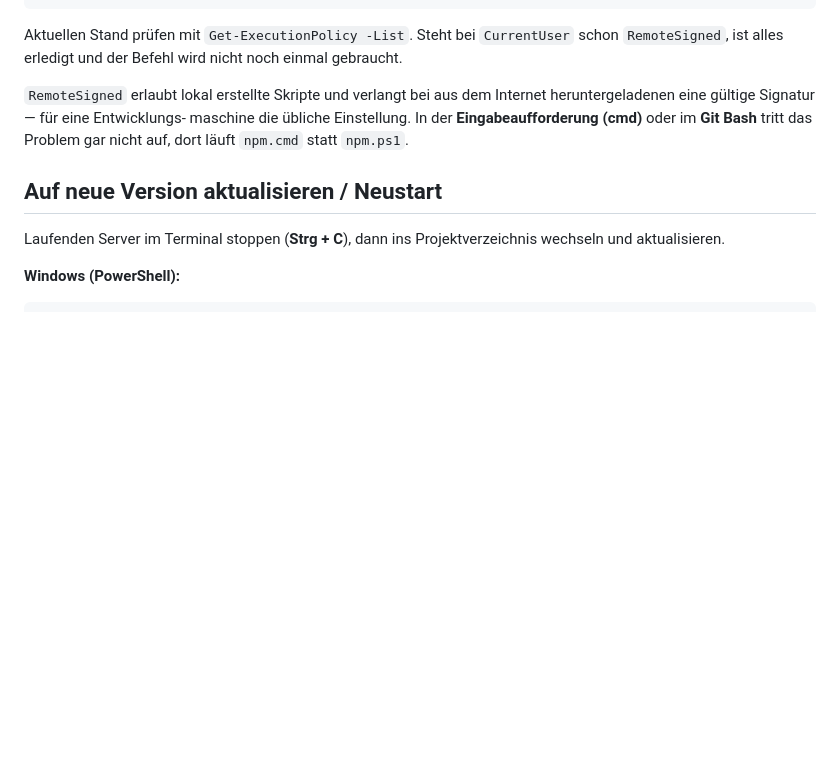
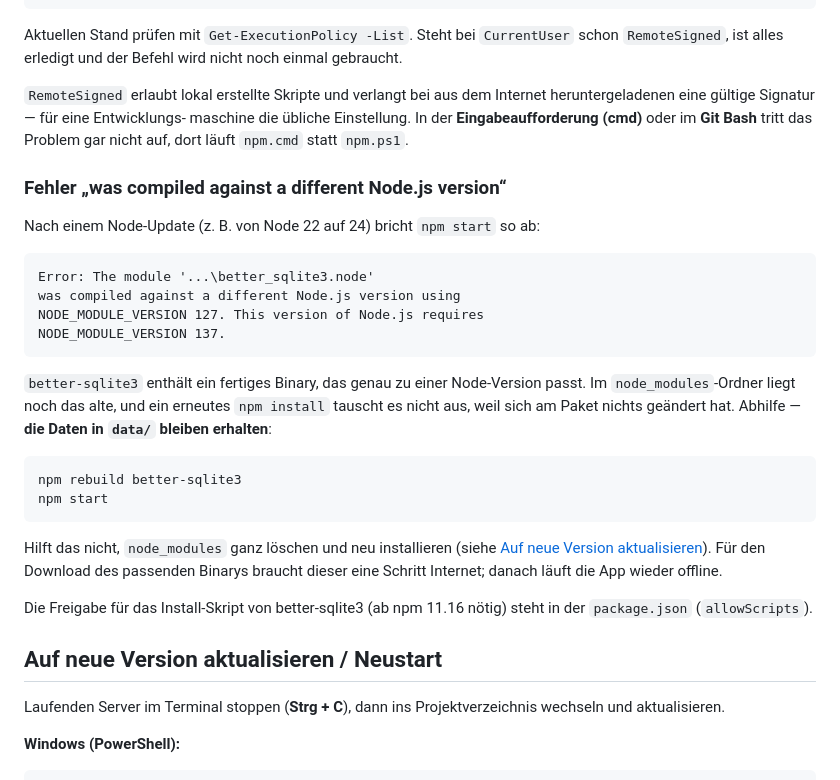
Before and after one commit to jstin-cc/Partykeller-CounterV2, a Markdown page: README.md, the part around one of its changes. Rendered like a GitHub page; blank space fills up the shorter version.

````diff
--- a/README.md
+++ b/README.md
@@ -87,6 +87,35 @@ maschine die übliche Einstellung. In der **Eingabeaufforderung (cmd)** oder im
 **Git Bash** tritt das Problem gar nicht auf, dort läuft `npm.cmd` statt
 `npm.ps1`.
 
+### Fehler „was compiled against a different Node.js version“
+
+Nach einem Node-Update (z. B. von Node 22 auf 24) bricht `npm start` so ab:
+
+```
+Error: The module '...\better_sqlite3.node'
+was compiled against a different Node.js version using
+NODE_MODULE_VERSION 127. This version of Node.js requires
+NODE_MODULE_VERSION 137.
+```
+
+`better-sqlite3` enthält ein fertiges Binary, das genau zu einer
+Node-Version passt. Im `node_modules`-Ordner liegt noch das alte, und ein
+erneutes `npm install` tauscht es nicht aus, weil sich am Paket nichts
+geändert hat. Abhilfe — **die Daten in `data/` bleiben erhalten**:
+
+```powershell
+npm rebuild better-sqlite3
+npm start
+```
+
+Hilft das nicht, `node_modules` ganz löschen und neu installieren (siehe
+[Auf neue Version aktualisieren](#auf-neue-version-aktualisieren--neustart)).
+Für den Download des passenden Binarys braucht dieser eine Schritt
+Internet; danach läuft die App wieder offline.
+
+Die Freigabe für das Install-Skript von better-sqlite3 (ab npm 11.16 nötig)
+steht in der `package.json` (`allowScripts`).
+
 ## Auf neue Version aktualisieren / Neustart
 
 Laufenden Server im Terminal stoppen (**Strg + C**), dann ins Projektverzeichnis
````
Also changed, not shown: other parts of README.md (+56 -4 lines), DECISIONS.md (+34 -0 lines), PROGRESS.md (+6 -0 lines).
